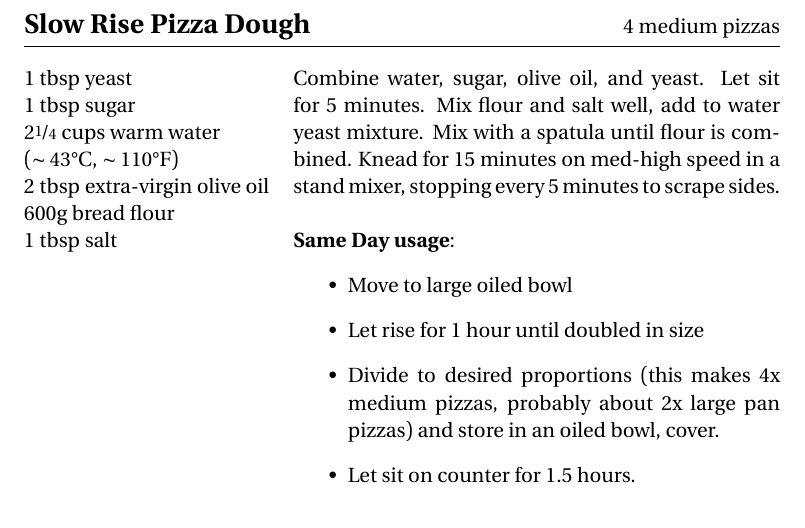
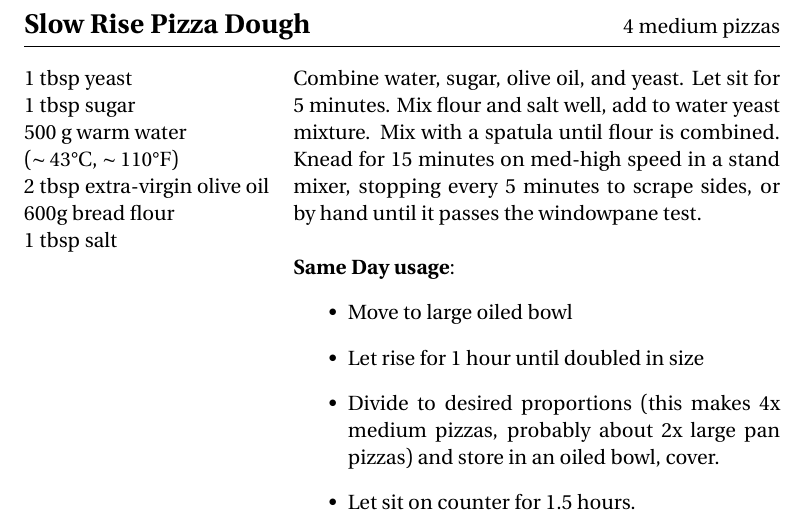
Before and after one commit to dpasut/cookbook, a LaTeX document (main.tex, which reads recipes/pizza_dough.tex): part of page 31 of 46, cut so that both start at the same text. Compiled offline with pdfLaTeX.

Commit message:
Update pizza recipe to use grams for water.

```diff
--- a/recipes/pizza_dough.tex
+++ b/recipes/pizza_dough.tex
@@ -2,12 +2,12 @@
 
     \Ing{1 tbsp yeast}
     \Ing{1 tbsp sugar}
-    \Ing{$2\nicefrac{1}{4}$ cups warm water \\($\sim43 \degree$C, $ \sim110 \degree$F)}
+    \Ing{500 g warm water \\($\sim43 \degree$C, $ \sim110 \degree$F)}
     \Ing{2 tbsp extra-virgin olive oil}
     \Ing{600g bread flour}
     \Ing{1 tbsp salt}
 
-    Combine water, sugar,  olive oil, and yeast. Let sit for 5 minutes. Mix flour and salt well, add to water yeast mixture. Mix with a spatula until flour is combined. Knead for 15 minutes on med-high speed in a stand mixer, stopping every 5 minutes to scrape sides.\\
+    Combine water, sugar,  olive oil, and yeast. Let sit for 5 minutes. Mix flour and salt well, add to water yeast mixture. Mix with a spatula until flour is combined. Knead for 15 minutes on med-high speed in a stand mixer, stopping every 5 minutes to scrape sides,  or by hand until it passes the windowpane test.\\
 
     \textbf{Same Day usage}:
     \begin{itemize}
```
